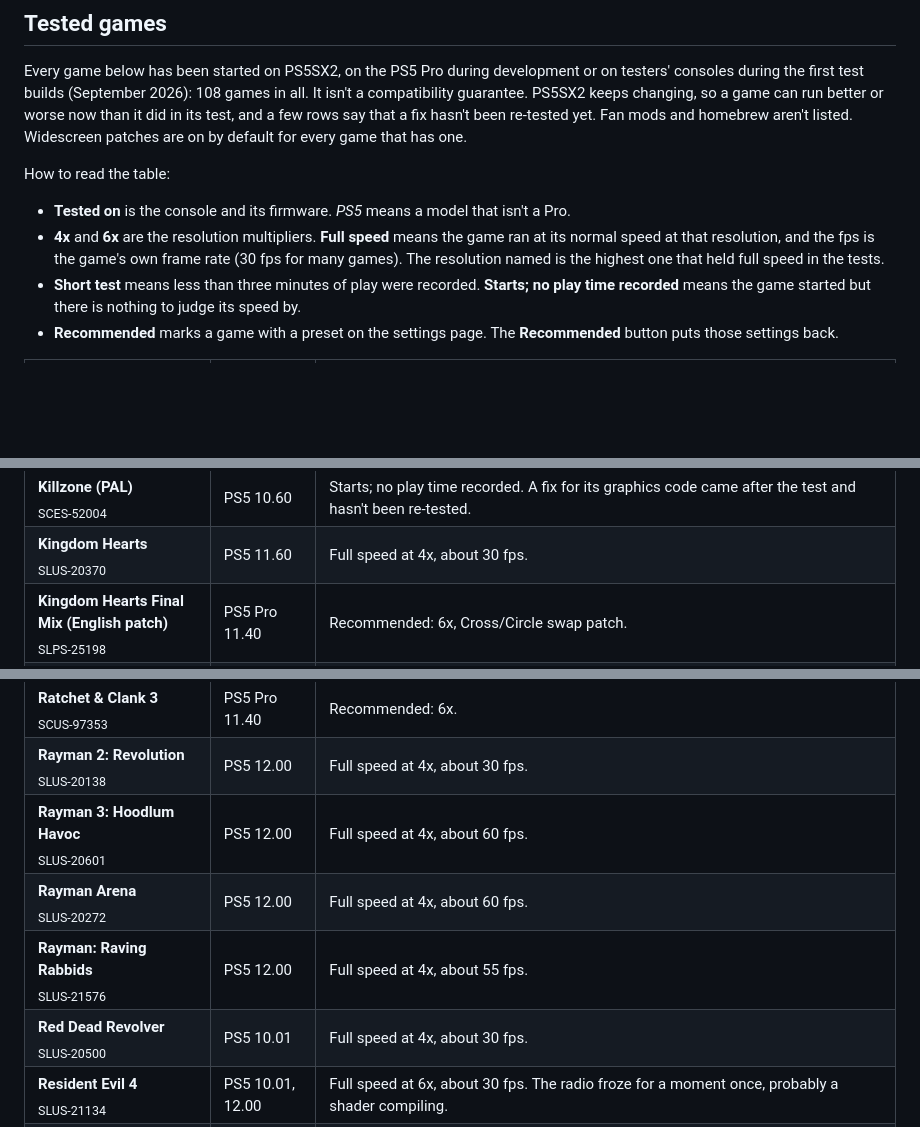
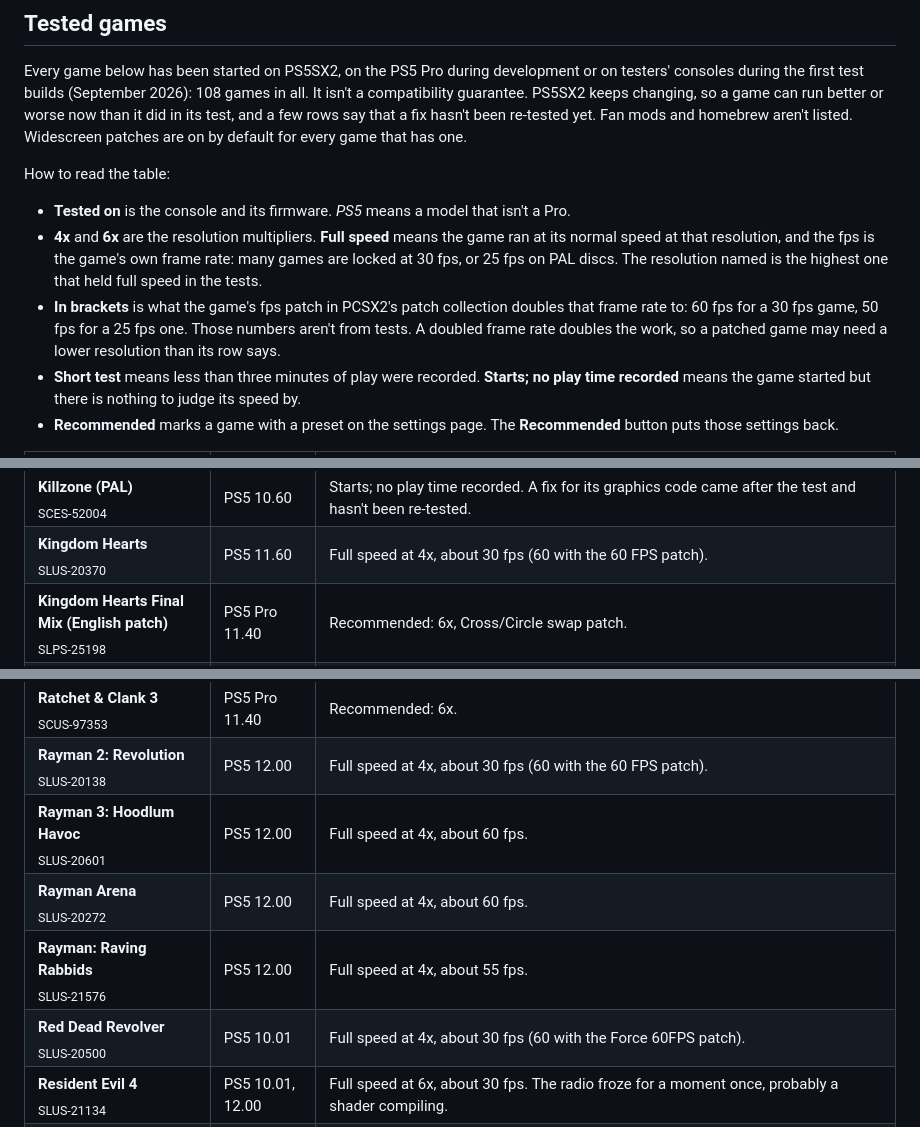
Before and after one commit to Eskiell/PS5SX2, a Markdown page: README.md, 3 parts joined by grey strips. GitHub-like rendering; blank space fills up the shorter version.

```diff
--- a/README.md
+++ b/README.md
@@ -135,7 +135,8 @@ Every game below has been started on PS5SX2, on the PS5 Pro during development o
 How to read the table:
 
 - **Tested on** is the console and its firmware. *PS5* means a model that isn't a Pro.
-- **4x** and **6x** are the resolution multipliers. **Full speed** means the game ran at its normal speed at that resolution, and the fps is the game's own frame rate (30 fps for many games). The resolution named is the highest one that held full speed in the tests.
+- **4x** and **6x** are the resolution multipliers. **Full speed** means the game ran at its normal speed at that resolution, and the fps is the game's own frame rate: many games are locked at 30 fps, or 25 fps on PAL discs. The resolution named is the highest one that held full speed in the tests.
+- **In brackets** is what the game's fps patch in PCSX2's patch collection doubles that frame rate to: 60 fps for a 30 fps game, 50 fps for a 25 fps one. Those numbers aren't from tests. A doubled frame rate doubles the work, so a patched game may need a lower resolution than its row says.
 - **Short test** means less than three minutes of play were recorded. **Starts; no play time recorded** means the game started but there is nothing to judge its speed by.
 - **Recommended** marks a game with a preset on the settings page. The **Recommended** button puts those settings back.
 
@@ -182,7 +183,7 @@ How to read the table:
 | **I-Ninja**<br><sub>SLUS-20705</sub> | PS5 10.60 | Full speed at 4x, about 50 fps. |
 | **The Incredible Hulk: Ultimate Destruction**<br><sub>SLUS-20941</sub> | PS5 10.60 | Full speed at 4x, about 50 fps. |
 | **Killzone (PAL)**<br><sub>SCES-52004</sub> | PS5 10.60 | Starts; no play time recorded. A fix for its graphics code came after the test and hasn't been re-tested. |
-| **Kingdom Hearts**<br><sub>SLUS-20370</sub> | PS5 11.60 | Full speed at 4x, about 30 fps. |
+| **Kingdom Hearts**<br><sub>SLUS-20370</sub> | PS5 11.60 | Full speed at 4x, about 30 fps (60 with the 60 FPS patch). |
 | **Kingdom Hearts Final Mix (English patch)**<br><sub>SLPS-25198</sub> | PS5 Pro 11.40 | Recommended: 6x, Cross/Circle swap patch. |
 | **LEGO Batman: The Videogame (PAL)**<br><sub>SLES-55135</sub> | PS5 12.00 | Short test at 4x: full speed, about 45 fps. |
 | **LEGO Batman: The Videogame**<br><sub>SLUS-21785</sub> | PS5 12.00 | Full speed at 6x, about 60 fps. Don't use the Nearest filter: cutscenes look wrong. |
@@ -210,11 +211,11 @@ How to read the table:
 | **Ratchet & Clank**<br><sub>SCUS-97199</sub> | PS5 12.00 | Mostly full speed at 6x, with dips (about 55 fps). Dips to 42–48 fps in the dense part of the first area. |
 | **Ratchet & Clank (PAL)**<br><sub>SCES-50916</sub> | PS5 Pro 11.40 | Recommended: 6x, holds 50 fps. PS5SX2 has built-in widescreen for this disc. |
 | **Ratchet & Clank 3**<br><sub>SCUS-97353</sub> | PS5 Pro 11.40 | Recommended: 6x. |
-| **Rayman 2: Revolution**<br><sub>SLUS-20138</sub> | PS5 12.00 | Full speed at 4x, about 30 fps. |
+| **Rayman 2: Revolution**<br><sub>SLUS-20138</sub> | PS5 12.00 | Full speed at 4x, about 30 fps (60 with the 60 FPS patch). |
 | **Rayman 3: Hoodlum Havoc**<br><sub>SLUS-20601</sub> | PS5 12.00 | Full speed at 4x, about 60 fps. |
 | **Rayman Arena**<br><sub>SLUS-20272</sub> | PS5 12.00 | Full speed at 4x, about 60 fps. |
 | **Rayman: Raving Rabbids**<br><sub>SLUS-21576</sub> | PS5 12.00 | Full speed at 4x, about 55 fps. |
-| **Red Dead Revolver**<br><sub>SLUS-20500</sub> | PS5 10.01 | Full speed at 4x, about 30 fps. |
+| **Red Dead Revolver**<br><sub>SLUS-20500</sub> | PS5 10.01 | Full speed at 4x, about 30 fps (60 with the Force 60FPS patch). |
 | **Resident Evil 4**<br><sub>SLUS-21134</sub> | PS5 10.01, 12.00 | Full speed at 6x, about 30 fps. The radio froze for a moment once, probably a shader compiling. |
 | **The Rise of the Kasai**<br><sub>SCUS-97416</sub> | PS5 10.60 | Full speed at 4x, about 55 fps. |
 | **Runabout 3: Neo Age (PAL)**<br><sub>SLES-51223</sub> | PS5 10.01 | Full speed at 6x, about 25 fps. |
```
Also changed, not shown: other parts of README.md (+8 -8 lines).
